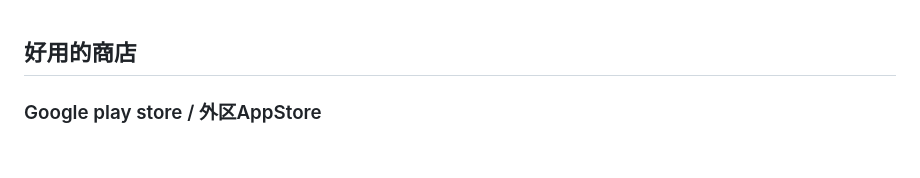
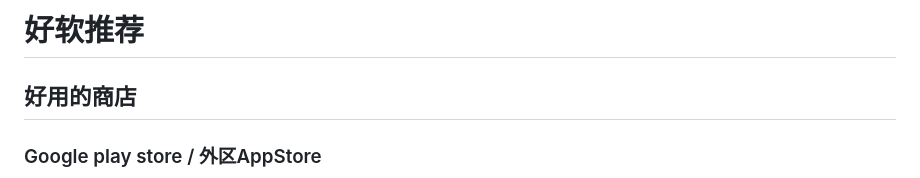
Before and after one commit to LYxiangyu/xiangyu2233-self-use-back-up, a Markdown page: 刷机/手机软件推荐（非root）.md, the part around the change. Rendered like a GitHub page; blank space fills up the shorter version.

```diff
--- a/刷机/手机软件推荐（非root）.md
+++ b/刷机/手机软件推荐（非root）.md
@@ -1,3 +1,4 @@
+# 好软推荐
 ## 好用的商店
 ### Google play store / 外区AppStore
 ![](pictures/20240516115840.png)
```
